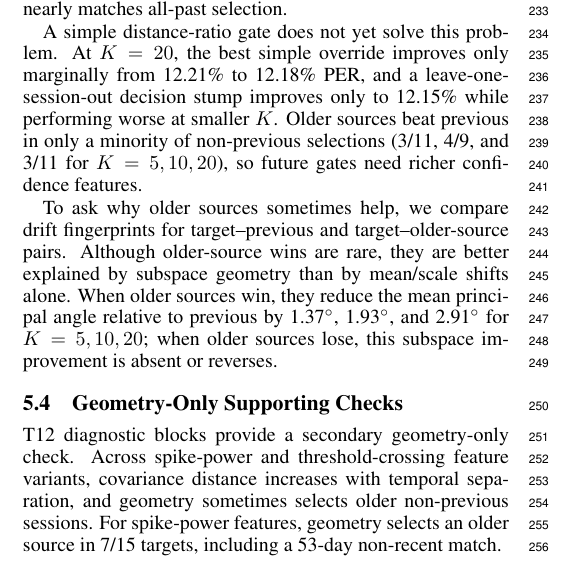
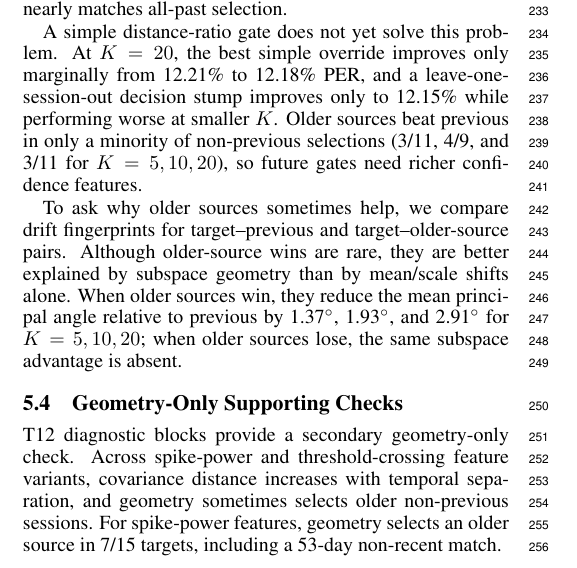
Before and after one commit to ronnuriel/AdaptLadder-BCI, a LaTeX paper (paper_full/main.tex): part of one column of page 4 of 7, cut so that both start at the same text. Compiled offline with pdfLaTeX.

Commit message:
Fix orphaned drift fingerprint line

```diff
--- a/paper_full/main.tex
+++ b/paper_full/main.tex
@@ -226,7 +226,7 @@ $K$ & Previous & Last 3 & Last 5 & All past \\
 
 A simple distance-ratio gate does not yet solve this problem. At $K=20$, the best simple override improves only marginally from 12.21\% to 12.18\% PER, and a leave-one-session-out decision stump improves only to 12.15\% while performing worse at smaller $K$. Older sources beat previous in only a minority of non-previous selections (3/11, 4/9, and 3/11 for $K=5,10,20$), so future gates need richer confidence features.
 
-To ask why older sources sometimes help, we compare drift fingerprints for target--previous and target--older-source pairs. Although older-source wins are rare, they are better explained by subspace geometry than by mean/scale shifts alone. When older sources win, they reduce the mean principal angle relative to previous by 1.37$^\circ$, 1.93$^\circ$, and 2.91$^\circ$ for $K=5,10,20$; when older sources lose, this subspace improvement is absent or reverses.
+To ask why older sources sometimes help, we compare drift fingerprints for target--previous and target--older-source pairs. Although older-source wins are rare, they are better explained by subspace geometry than by mean/scale shifts alone. When older sources win, they reduce the mean principal angle relative to previous by 1.37$^\circ$, 1.93$^\circ$, and 2.91$^\circ$ for $K=5,10,20$; when older sources lose, the same subspace advantage is absent.
 
 \begin{table}[t]
 \centering
```
Also changed, not shown: paper_full/main.pdf.
